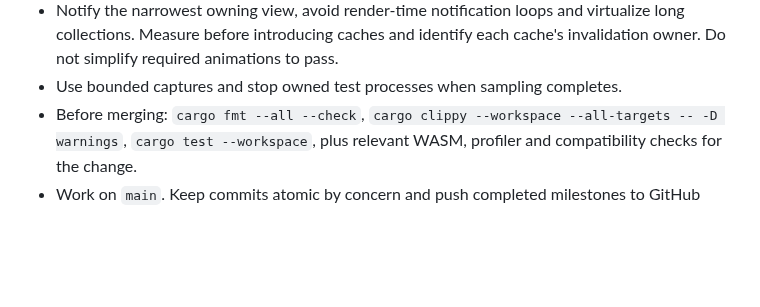
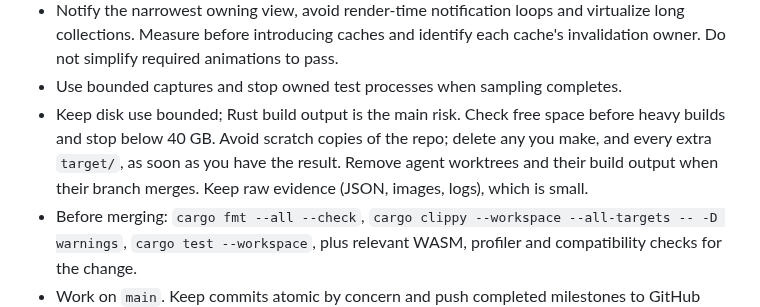
Before and after one commit to mizorewww/gpui-kit-material, a Markdown page: AGENTS.md, the part around the change. GitHub-like rendering; blank space fills up the shorter version.

Commit message:
Require agents to keep disk use bounded
Agent worktrees and scratch copies consumed 200 GB in one night.

Co-Authored-By: Claude Opus 5.5 <noreply@anthropic.com>

```diff
--- a/AGENTS.md
+++ b/AGENTS.md
@@ -87,6 +87,11 @@
   virtualize long collections. Measure before introducing caches and identify
   each cache's invalidation owner. Do not simplify required animations to pass.
 - Use bounded captures and stop owned test processes when sampling completes.
+- Keep disk use bounded; Rust build output is the main risk. Check free space
+  before heavy builds and stop below 40 GB. Avoid scratch copies of the repo; delete
+  any you make, and every extra `target/`, as soon as you have the result. Remove
+  agent worktrees and their build output when their branch merges. Keep raw
+  evidence (JSON, images, logs), which is small.
 - Before merging: `cargo fmt --all --check`,
   `cargo clippy --workspace --all-targets -- -D warnings`, `cargo test --workspace`,
   plus relevant WASM, profiler and compatibility checks for the change.
```
